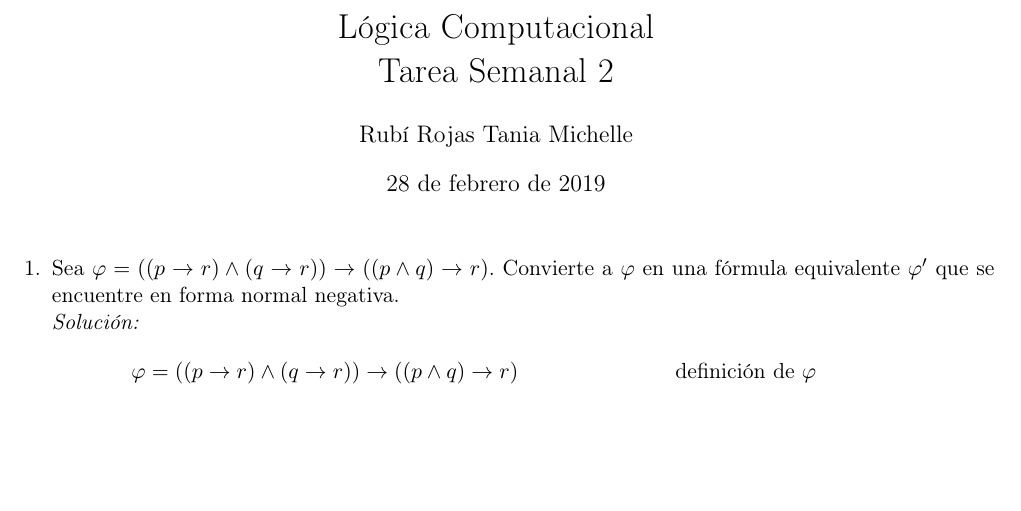
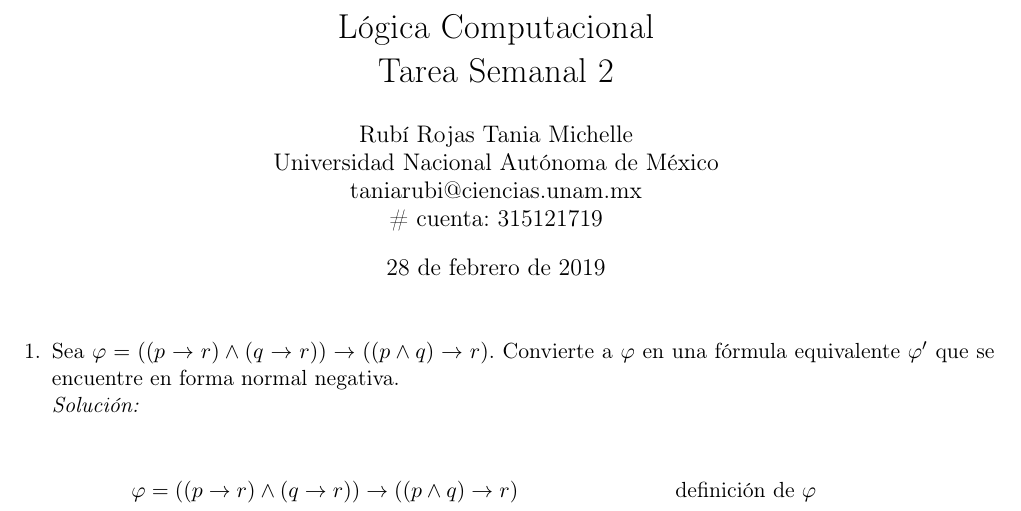
Before and after one commit to Joaofifa/logica, a LaTeX problem sheet (semanales/tarea2/tarea2.tex): part of page 1 of 2, cut so that both start at the same text, the shorter picture padded with empty space. Compiled offline with pdfLaTeX.

Commit message:
Tarea Semanal 2 terminada.

```diff
--- a/semanales/tarea2/tarea2.tex
+++ b/semanales/tarea2/tarea2.tex
@@ -22,19 +22,22 @@
 \usepackage[lmargin=2cm,rmargin=2cm,top=2cm,bottom=2cm]{geometry}
 
 \title{Lógica Computacional \\ Tarea Semanal 2}
-\author{Rubí Rojas Tania Michelle}
+\author{Rubí Rojas Tania Michelle \\
+        Universidad Nacional Autónoma de México \\
+        taniarubi@ciencias.unam.mx \\
+        \# cuenta: 315121719}
 \date{28 de febrero de 2019}
 
 \begin{document}
 \maketitle
 
 \begin{enumerate}
-
    % Pregunta 1.
    \item Sea $\varphi = ((p \rightarrow r) \land (q \rightarrow r))
    \rightarrow ((p \land q) \rightarrow r)$. Convierte a $\varphi$ en una
    fórmula equivalente $\varphi'$ que se encuentre en forma normal negativa.\\
    \textit{Solución:}
+
    \begin{align*}
       \varphi &= ((p \rightarrow r) \land (q \rightarrow r))
                  \rightarrow ((p \land q) \rightarrow r)
```
Also changed, not shown: semanales/tarea2/tarea2.pdf, semanales/tarea2/tarea2.tex (5 more changed lines).
